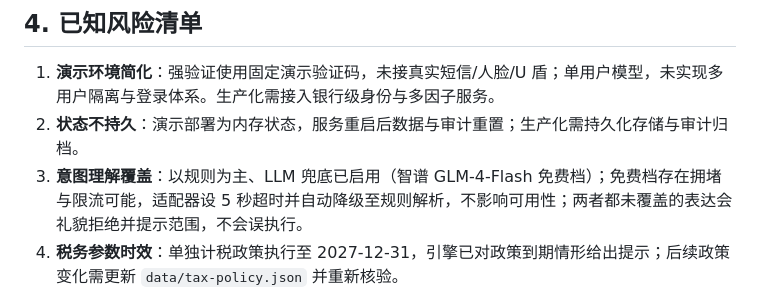
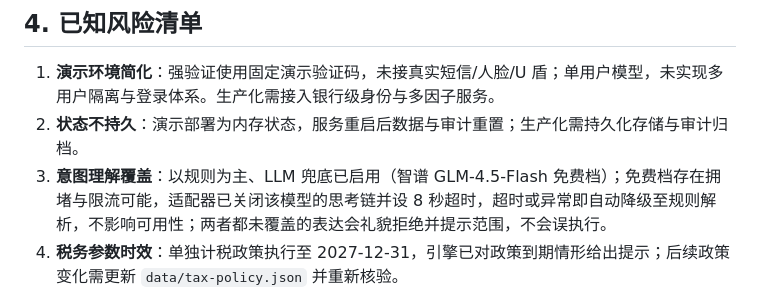
Before and after one commit to miaomeng-wen/quanheng, a Markdown page: docs/security-self-assessment.md, the part around the change. GitHub-like rendering.

Commit message:
文档：统一模型名为 GLM-4.5-Flash，自评超时改为 8 秒（思考链已关）

```diff
--- a/docs/security-self-assessment.md
+++ b/docs/security-self-assessment.md
@@ -35,7 +35,7 @@
 
 1. **演示环境简化**：强验证使用固定演示验证码，未接真实短信/人脸/U 盾；单用户模型，未实现多用户隔离与登录体系。生产化需接入银行级身份与多因子服务。
 2. **状态不持久**：演示部署为内存状态，服务重启后数据与审计重置；生产化需持久化存储与审计归档。
-3. **意图理解覆盖**：以规则为主、LLM 兜底已启用（智谱 GLM-4-Flash 免费档）；免费档存在拥堵与限流可能，适配器设 5 秒超时并自动降级至规则解析，不影响可用性；两者都未覆盖的表达会礼貌拒绝并提示范围，不会误执行。
+3. **意图理解覆盖**：以规则为主、LLM 兜底已启用（智谱 GLM-4.5-Flash 免费档）；免费档存在拥堵与限流可能，适配器已关闭该模型的思考链并设 8 秒超时，超时或异常即自动降级至规则解析，不影响可用性；两者都未覆盖的表达会礼貌拒绝并提示范围，不会误执行。
 4. **税务参数时效**：单独计税政策执行至 2027-12-31，引擎已对政策到期情形给出提示；后续政策变化需更新 `data/tax-policy.json` 并重新核验。
 5. **前端会话安全**：演示站点无登录态，任何持有链接者可操作同一演示账户（数据为虚构种子）；正式提交与答辩场景下可接受，对外传播时应注意。
 6. **异常交易识别为规则版**：基于金额与陌生商户规则，未引入机器学习模型，存在漏报/误报空间。
```
Also changed, not shown: docs/tech-doc.md (+2 -2 lines).
